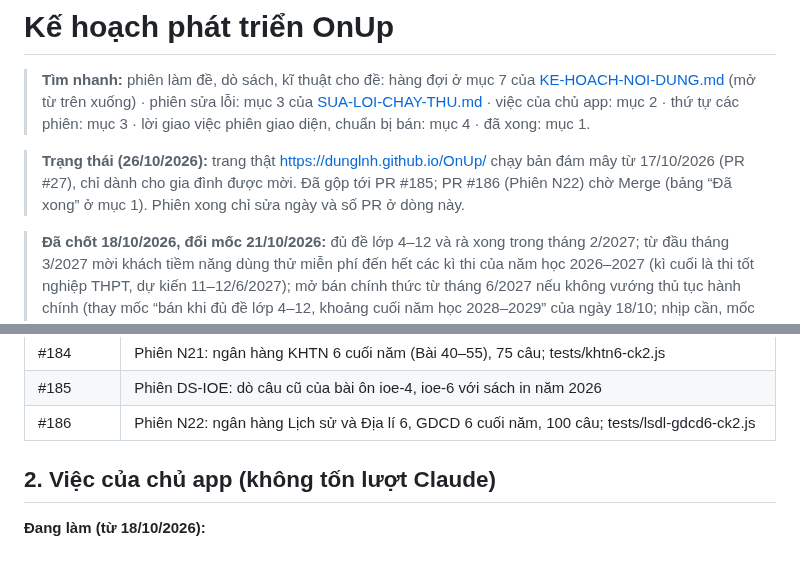
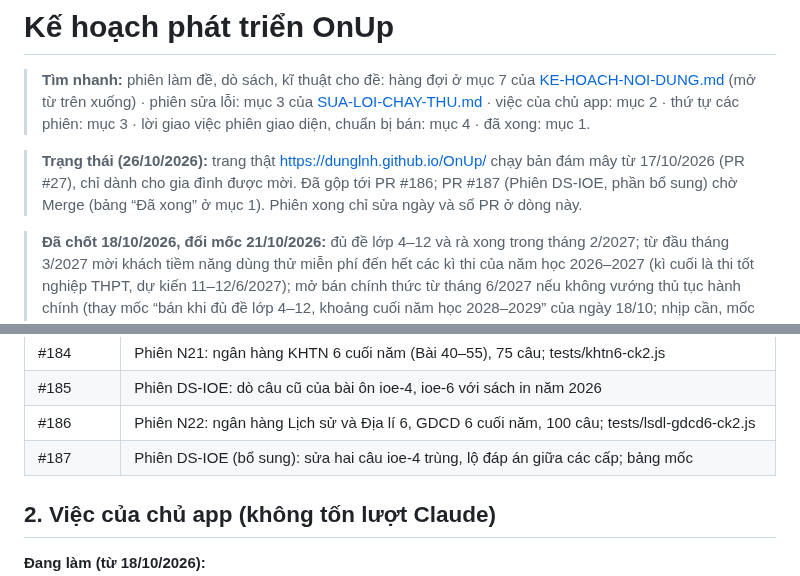
Before and after one commit to dunglnh/OnUp, a Markdown page: docs/KE-HOACH-PHAT-TRIEN-ONUP.md, 2 parts joined by grey strips. Rendered like a GitHub page; folded sections open.

Commit message:
Phiên DS-IOE (bổ sung): ghi PR #187 vào kế hoạch
Co-Authored-By: Claude Opus 5.5 <noreply@anthropic.com>
Claude-Session: https://claude.ai/code/session_01SRwG1ctGqMjebfxfoRTLEB

```diff
--- a/docs/KE-HOACH-PHAT-TRIEN-ONUP.md
+++ b/docs/KE-HOACH-PHAT-TRIEN-ONUP.md
@@ -2,7 +2,7 @@
 
 > **Tìm nhanh:** phiên làm đề, dò sách, kĩ thuật cho đề: hàng đợi ở mục 7 của [KE-HOACH-NOI-DUNG.md](KE-HOACH-NOI-DUNG.md) (mở từ trên xuống) · phiên sửa lỗi: mục 3 của [SUA-LOI-CHAY-THU.md](SUA-LOI-CHAY-THU.md) · việc của chủ app: mục 2 · thứ tự các phiên: mục 3 · lời giao việc phiên giao diện, chuẩn bị bán: mục 4 · đã xong: mục 1.
 
-> **Trạng thái (26/10/2026):** trang thật https://dunglnh.github.io/OnUp/ chạy bản đám mây từ 17/10/2026 (PR #27), chỉ dành cho gia đình được mời. Đã gộp tới PR #185; PR #186 (Phiên N22) chờ Merge (bảng “Đã xong” ở mục 1). Phiên xong chỉ sửa ngày và số PR ở dòng này.
+> **Trạng thái (26/10/2026):** trang thật https://dunglnh.github.io/OnUp/ chạy bản đám mây từ 17/10/2026 (PR #27), chỉ dành cho gia đình được mời. Đã gộp tới PR #186; PR #187 (Phiên DS-IOE, phần bổ sung) chờ Merge (bảng “Đã xong” ở mục 1). Phiên xong chỉ sửa ngày và số PR ở dòng này.
 
 > **Đã chốt 18/10/2026, đổi mốc 21/10/2026:** đủ đề lớp 4–12 và rà xong trong tháng 2/2027; từ đầu tháng 3/2027 mời khách tiềm năng dùng thử miễn phí đến hết các kì thi của năm học 2026–2027 (kì cuối là thi tốt nghiệp THPT, dự kiến 11–12/6/2027); mở bán chính thức từ tháng 6/2027 nếu không vướng thủ tục hành chính (thay mốc “bán khi đủ đề lớp 4–12, khoảng cuối năm học 2028–2029” của ngày 18/10; nhịp cần, mốc kiểm tra và cách lùi khi chậm ở mục 4 của [KE-HOACH-NOI-DUNG.md](KE-HOACH-NOI-DUNG.md)); trong thời gian dùng thử và đến lúc bán, gói Miễn phí giữ như hiện nay (5 hồ sơ, mọi đề; bảng `plans` không đổi), hạn mức hai gói lúc bán chốt sau (giữa tháng 5/2027); các phiên chuẩn bị G0, B1 làm trước khi mở dùng thử, B2, B4, G1 trước khi bán (mục 3); Supabase giữ gói Free đến khi bắt đầu thu tiền (chủ app xuất CSV hằng tuần, mở app mỗi tuần); trang công khai chỉ dành cho gia đình được mời, gia đình dùng thử cũng do chủ app tạo tài khoản (màn đăng nhập có dòng “Chưa có tài khoản?”, Phiên S1; muốn mở tự đăng kí thì đổi quyết định này trước, việc 9 ở mục 2); câu sai báo bằng nút trong app (Phiên R1), GitHub Issues chỉ còn cho chủ app; không ghi giá bán, chi phí hay so sánh đối thủ vào repo. Thiết kế gói: mục 9 của [THIET-KE-TAI-KHOAN.md](THIET-KE-TAI-KHOAN.md).
 
@@ -167,6 +167,7 @@
 | #184 | Phiên N21: ngân hàng KHTN 6 cuối năm (Bài 40–55), 75 câu; tests/khtn6-ck2.js |
 | #185 | Phiên DS-IOE: dò câu cũ của bài ôn ioe-4, ioe-6 với sách in năm 2026 |
 | #186 | Phiên N22: ngân hàng Lịch sử và Địa lí 6, GDCD 6 cuối năm, 100 câu; tests/lsdl-gdcd6-ck2.js |
+| #187 | Phiên DS-IOE (bổ sung): sửa hai câu ioe-4 trùng, lộ đáp án giữa các cấp; bảng mốc |
 
 </details>
 
```
Also changed, not shown: docs/KE-HOACH-NOI-DUNG.md (+1 -1 lines).
